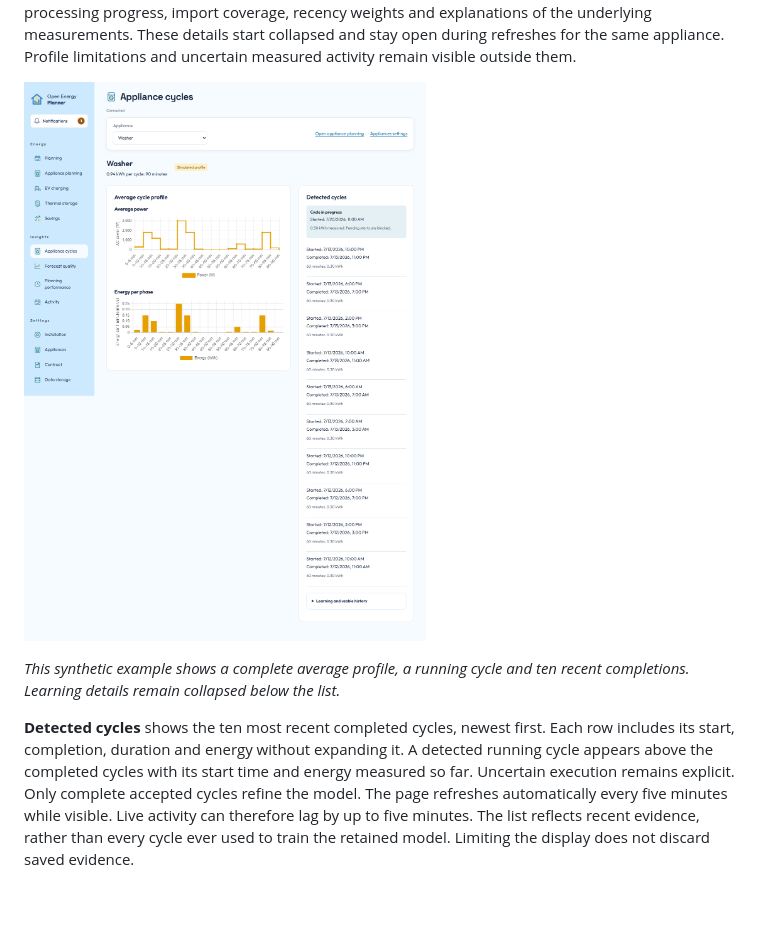
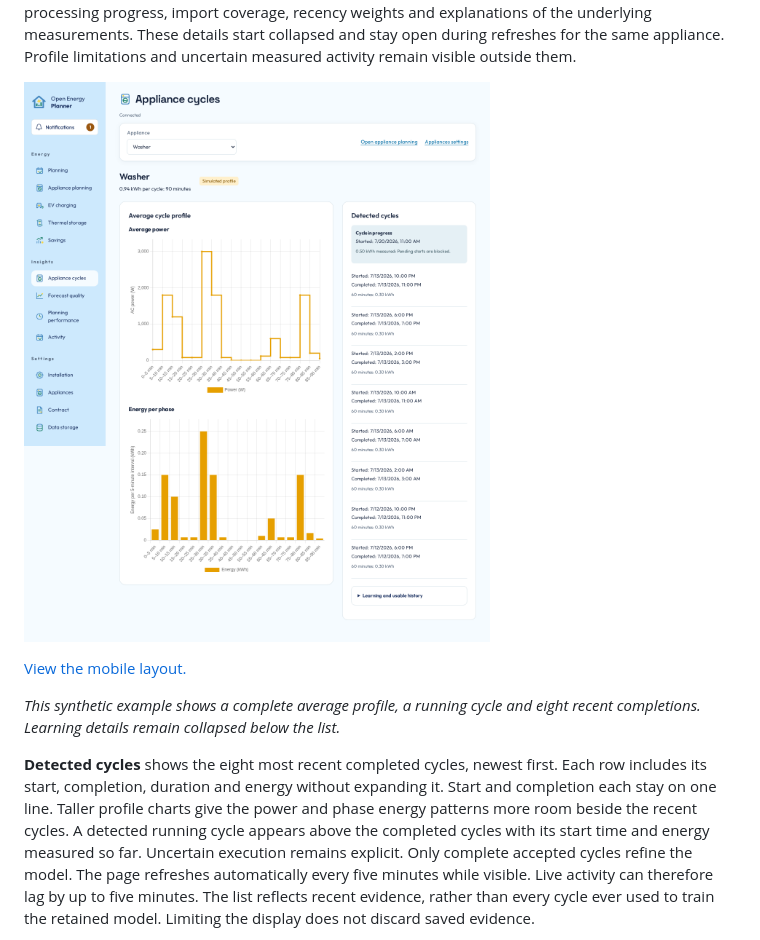
Before and after one commit to patrickvorgers/open-energy-planner, a Markdown page: docs/users/appliances.md, the part around the change. Rendered like a GitHub page; pictures changed too: docs/assets/appliance-cycles.png; blank space fills up the shorter version.

Commit message:
fix: give appliance cycle profiles more chart space

```diff
--- a/docs/users/appliances.md
+++ b/docs/users/appliances.md
@@ -51,13 +51,17 @@ recency weights and explanations of the underlying measurements.
 These details start collapsed and stay open during refreshes for the same appliance.
 Profile limitations and uncertain measured activity remain visible outside them.
 
-[![A learned cycle profile with active activity and ten recent completed cycles.](../assets/appliance-cycles.png)](../assets/appliance-cycles.png)
+[![A learned cycle profile with active activity and eight recent completed cycles.](../assets/appliance-cycles.png)](../assets/appliance-cycles.png)
+
+[View the mobile layout.](../assets/appliance-cycles-mobile.png)
 
 *This synthetic example shows a complete average profile, a running cycle and
-ten recent completions. Learning details remain collapsed below the list.*
+eight recent completions. Learning details remain collapsed below the list.*
 
-**Detected cycles** shows the ten most recent completed cycles, newest first.
+**Detected cycles** shows the eight most recent completed cycles, newest first.
 Each row includes its start, completion, duration and energy without expanding it.
+Start and completion each stay on one line. Taller profile charts give the power
+and phase energy patterns more room beside the recent cycles.
 A detected running cycle appears above the completed cycles with its start time
 and energy measured so far. Uncertain execution remains explicit. Only complete
 accepted cycles refine the model. The page refreshes automatically every five
```
Also changed, not shown: docs/assets/appliance-cycles-mobile.png (added), 3 other files.
